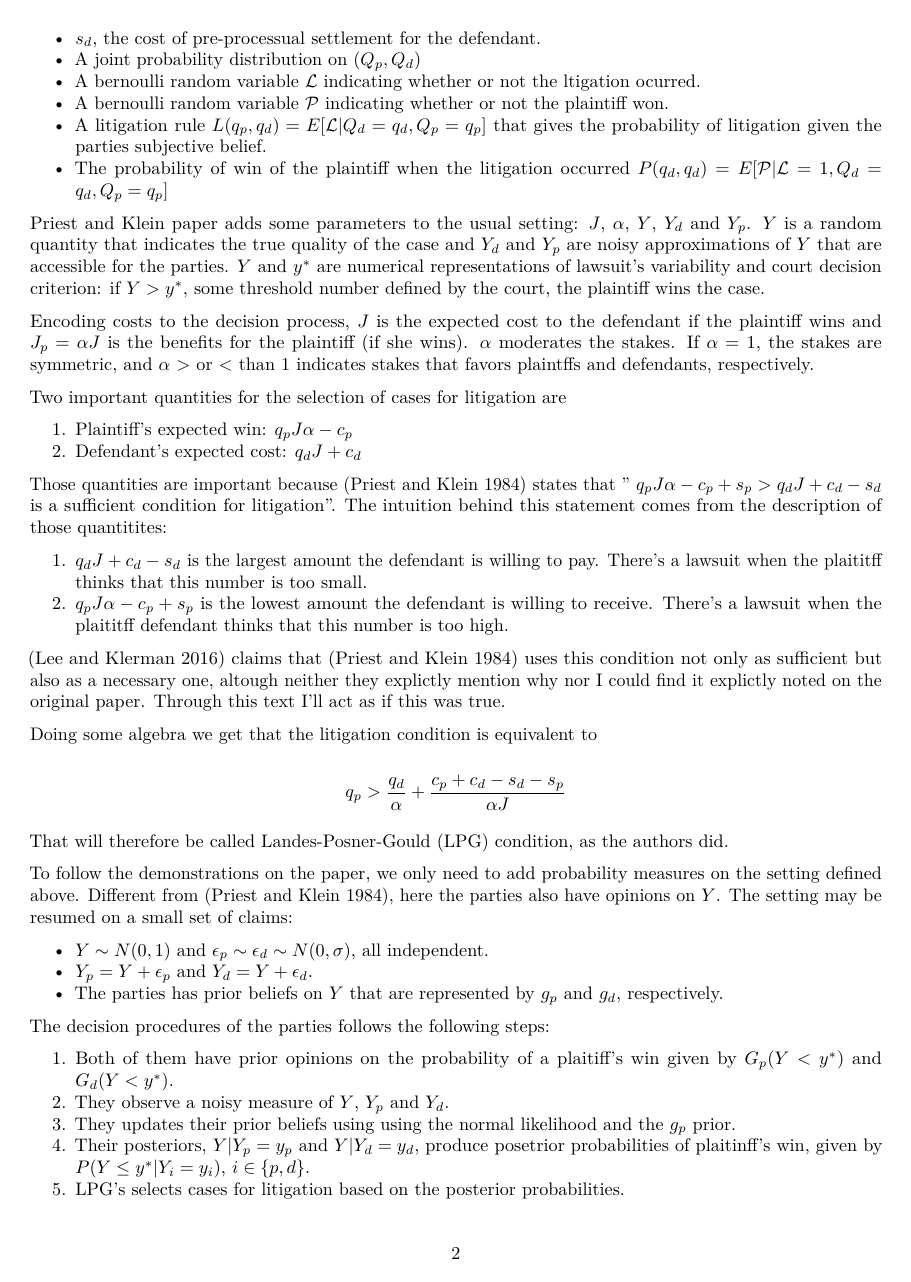
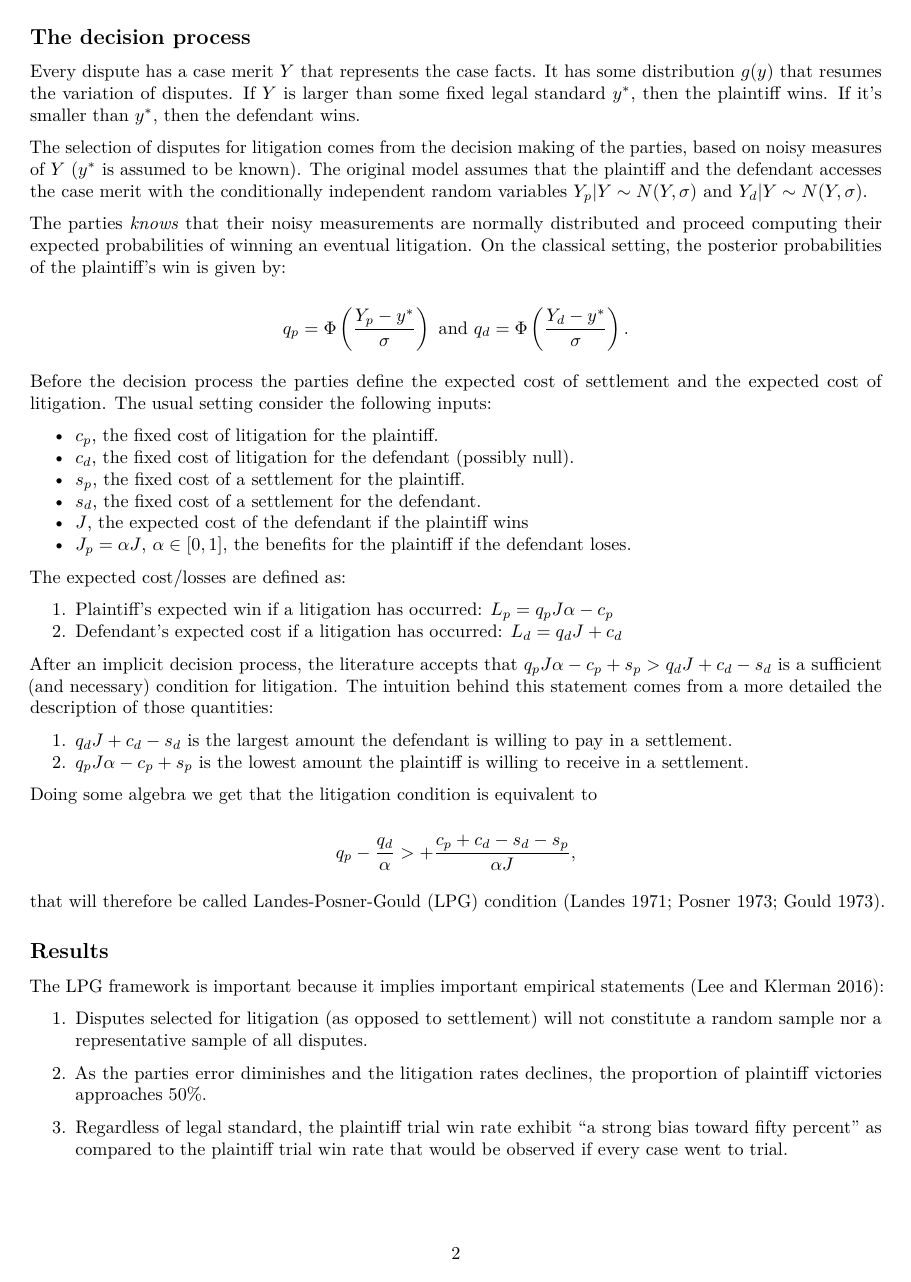
Before and after one commit to abjur/bayesianpk, an R Markdown document (bayesian_pk.Rmd): page 2 of 3 before the commit and page 2 of 4 after it. Rendered offline with R 4.5, knitr and Pandoc, then LaTeX, with nearby package versions; drawn as R Markdown's standard PDF in place of the format the file asks for.

Commit message:
more robust draft

```diff
--- a/bayesian_pk.Rmd
+++ b/bayesian_pk.Rmd
@@ -19,7 +19,7 @@ keywords:
 - jurimetrics, selection, litigation
 
 abstract: |
-  The text of your abstract.  200 or fewer words.
+  [@priest1984selection] is one of the most influencial legal publications of all time. The authors states that the distribution of lawsuits is not the same as the distribution of disputes. Under efficiency assumptions, plaintiffs and defendants rationaly choose when to prosecute, ensuring that only highly unpredictable disputes becomes lawsuits. Because of its empirical importance, several authors worked through the original example with various interests. Some authors worked on a mathematical formalization of the arguments [@lee2016priest; @waldfogel1995selection; @shapiro1995most; @hylton2011formalization] and others expanded theoretical assumptions [@gelbach2016reduced; @bernardo2000theory; @shavell1996any; @friedman2006litigation]. This paper explores these discussions with a bayesian flavor. We defined a natural way to consider other sources of variation to the selection process, made some earlier assumptions explicit and provided empirical validation for our suggestions.
 
 bibliography: bibliography.bib
 output: rticles::asa_article
@@ -39 +39,2 @@ The original paper doesn't formally prove it's claims because it relies on empir
 
+\subsection{The decision process}
@@ -41,3 +41,3 @@ Every dispute has a case merit $Y$ that represents the case facts. It has some d
 
-The selection of disputes for litigation comes from the decision making of the parties, based on noisy measures of $Y$ ($y^*$ is assumed to be known). The original model assumes that the plaintiff and the defendant acesses the case merit with the independent random variables $Y_p|Y \sim N(Y, \sigma)$ and $Y_d|Y \sim N(Y, \sigma)$.
+Every dispute has a case merit $Y$ that represents the case facts. It has some distribution $g(y)$ that resumes the variation of disputes. If $Y$ is larger than some fixed legal standard $y^*$, then the plaintiff wins. If it's smaller than $y^*$, then the defendant wins.
 
@@ -50,44 +44,45 @@ The selection of disputes for litigation comes from the decision making of the p
-- A joint probability distribution on $(Q_p, Q_d)$
-- A bernoulli random variable $\mathcal{L}$ indicating whether or not the ltigation ocurred.
-- A bernoulli random variable $\mathcal{P}$ indicating whether or not the plaintiff won.
-- A litigation rule $L(q_p, q_d) = E[\mathcal{L}|Q_d = q_d, Q_p = q_p]$ that gives the probability of litigation given the parties subjective belief.
-- The probability of win of the plaintiff when the litigation occurred $P(q_d, q_d) = E[\mathcal{P}|\mathcal{L}=1, Q_d = q_d, Q_p = q_p]$
+The selection of disputes for litigation comes from the decision making of the parties, based on noisy measures of $Y$ ($y^*$ is assumed to be known). The original model assumes that the plaintiff and the defendant accesses the case merit with the conditionally independent random variables $Y_p|Y \sim N(Y, \sigma)$ and $Y_d|Y \sim N(Y, \sigma)$.
 
-Priest and Klein paper adds some parameters to the usual setting: $J$, $\alpha$, $Y$, $Y_d$ and $Y_p$. $Y$ is a random quantity that indicates the true quality of the case and $Y_d$ and $Y_p$ are noisy approximations of $Y$ that are accessible for the parties. $Y$ and $y^*$ are numerical representations of lawsuit's variability and court decision criterion: if $Y > y^*$, some threshold number defined by the court, the plaintiff wins the case.
+The parties _knows_ that their noisy measurements are normally distributed and proceed computing their expected probabilities of winning an eventual litigation. On the classical setting, the posterior probabilities of the plaintiff's win is given by:
 
-Encoding costs to the decision process, $J$ is the expected cost to the defendant if the plaintiff wins and $J_p = \alpha J$ is the benefits for the plaintiff (if she wins). $\alpha$ moderates the stakes. If $\alpha = 1$, the stakes are symmetric, and $\alpha$ $>$ or $<$ than 1 indicates stakes that favors plaintffs and defendants, respectively.
+$$ q_p = \Phi\left(\frac{Y_p - y^*}{\sigma}\right) \text{ and }q_d = \Phi\left(\frac{Y_d-y^*}{\sigma}\right).$$
 
-Two important quantities for the selection of cases for litigation are
+Before the decision process the parties define the expected cost of settlement and the expected cost of litigation. The usual setting consider the following inputs:
 
-1. Plaintiff's expected win: $q_pJ\alpha-c_p$
-2. Defendant's expected cost: $q_dJ+c_d$
+- $c_p$, the fixed cost of litigation for the plaintiff.
+- $c_d$, the fixed cost of litigation for the defendant (possibly null).
+- $s_p$, the fixed cost of a settlement for the plaintiff.
+- $s_d$, the fixed cost of a settlement for the defendant.
+- $J$, the expected cost of the defendant if the plaintiff wins
+- $J_p = \alpha J$, $\alpha \in [0,1]$, the benefits for the plaintiff if the defendant loses.
 
-Those quantities are important because [@priest1984selection] states that " $q_pJ\alpha-c_p+s_p > q_dJ+c_d-s_d$ is a sufficient condition for litigation". The intuition behind this statement comes from the description of those quantitites:
+The expected cost/losses are defined as:
 
-1. $q_dJ+c_d-s_d$ is the largest amount the defendant is willing to pay. There's a lawsuit when the plaititff thinks that this number is too small.
-2. $q_pJ\alpha-c_p+s_p$ is the lowest amount the defendant is willing to receive.  There's a lawsuit when the plaititff defendant thinks that this number is too high.
+1. Plaintiff's expected win if a litigation has occurred: $L_p = q_pJ\alpha-c_p$
+2. Defendant's expected cost if a litigation has occurred: $L_d = q_dJ+c_d$
+<!-- - $s_p$, the cost of pre-processual settlement for the plaintiff. -->
+<!-- - $s_d$, the cost of pre-processual settlement for the defendant. -->
 
-[@lee2016priest] claims that [@priest1984selection] uses this condition not only as sufficient but also as a necessary one, altough neither they explictly mention why nor I could find it explictly noted on the original paper. Through this text I'll act as if this was true.
+<!-- Priest and Klein paper adds some parameters to the usual setting: $J$, $\alpha$, $Y$, $Y_d$ and $Y_p$. $Y$ is a random quantity that indicates the true quality of the case and $Y_d$ and $Y_p$ are noisy approximations of $Y$ that are accessible for the parties. $Y$ and $y^*$ are numerical representations of lawsuit's variability and court decision criterion: if $Y > y^*$, some threshold number defined by the court, the plaintiff wins the case. -->
+
+After an implicit decision process, the literature accepts that $q_pJ\alpha-c_p+s_p > q_dJ+c_d-s_d$ is a sufficient (and necessary) condition for litigation. The intuition behind this statement comes from a more detailed the description of those quantities:
+
+1. $q_dJ+c_d-s_d$ is the largest amount the defendant is willing to pay in a settlement.
+2. $q_pJ\alpha-c_p+s_p$ is the lowest amount the plaintiff is willing to receive in a settlement.
 
 Doing some algebra we get that the litigation condition is equivalent to
 
-$$ q_p > \frac{q_d}{\alpha} +  \frac{c_p + c_d - s_d-s_p}{\alpha J} $$
+$$ q_p - \frac{q_d}{\alpha}>  +  \frac{c_p + c_d - s_d-s_p}{\alpha J}, $$
 
-That will therefore be called Landes-Posner-Gould (LPG) condition, as the authors did.
+that will therefore be called Landes-Posner-Gould (LPG) condition [@landes1971economic; @posner1973economic; @gould1973economics].
 
-To follow the demonstrations on the paper, we only need to add probability measures on the setting defined above. Different from [@priest1984selection], here the parties also have opinions on $Y$. The setting may be resumed on a small set of claims:
+\subsection{Results}
 
-- $Y \sim N(0,1)$ and $\epsilon_p \sim \epsilon_d \sim N(0,\sigma)$, all independent.
-- $Y_p = Y + \epsilon_p$ and $Y_d = Y + \epsilon_d$.
-- The parties has prior beliefs on $Y$ that are represented by $g_p$ and $g_d$, respectively.
+The LPG framework is important because it implies important empirical statements [@lee2016priest]:
 
-The decision procedures of the parties follows the following steps:
+1. Disputes selected for litigation (as opposed to settlement) will not constitute a random sample nor a representative sample of all disputes.
 
-1. Both of them have prior opinions on the probability of a plaitiff's win given by $G_p(Y < y^*)$ and $G_d(Y < y^*)$.
-2. They observe a noisy measure of $Y$, $Y_p$ and $Y_d$.
-3. They updates their prior beliefs using using the normal likelihood and the $g_p$ prior.
-4. Their posteriors, $Y|Y_p = y_p$ and $Y|Y_d=y_d$, produce posetrior probabilities of plaitinff's win, given by $P(Y \leq y^*|Y_i = y_i)$, $i \in \{p,d\}$.
-5. LPG's selects cases for litigation based on the posterior probabilities.
+2. As the parties error diminishes and the litigation rates declines, the proportion of plaintiff victories approaches 50%.
 
-The original paper doesn't tell this story but gives the posterior inferences:
+3. Regardless of legal standard, the plaintiff trial win rate exhibit "a strong bias toward fifty percent" as compared to the plaintiff trial win rate that would be observed if every case went to trial.
 
```
Also changed, not shown: bayesian_pk.Rmd (45 more changed lines).
